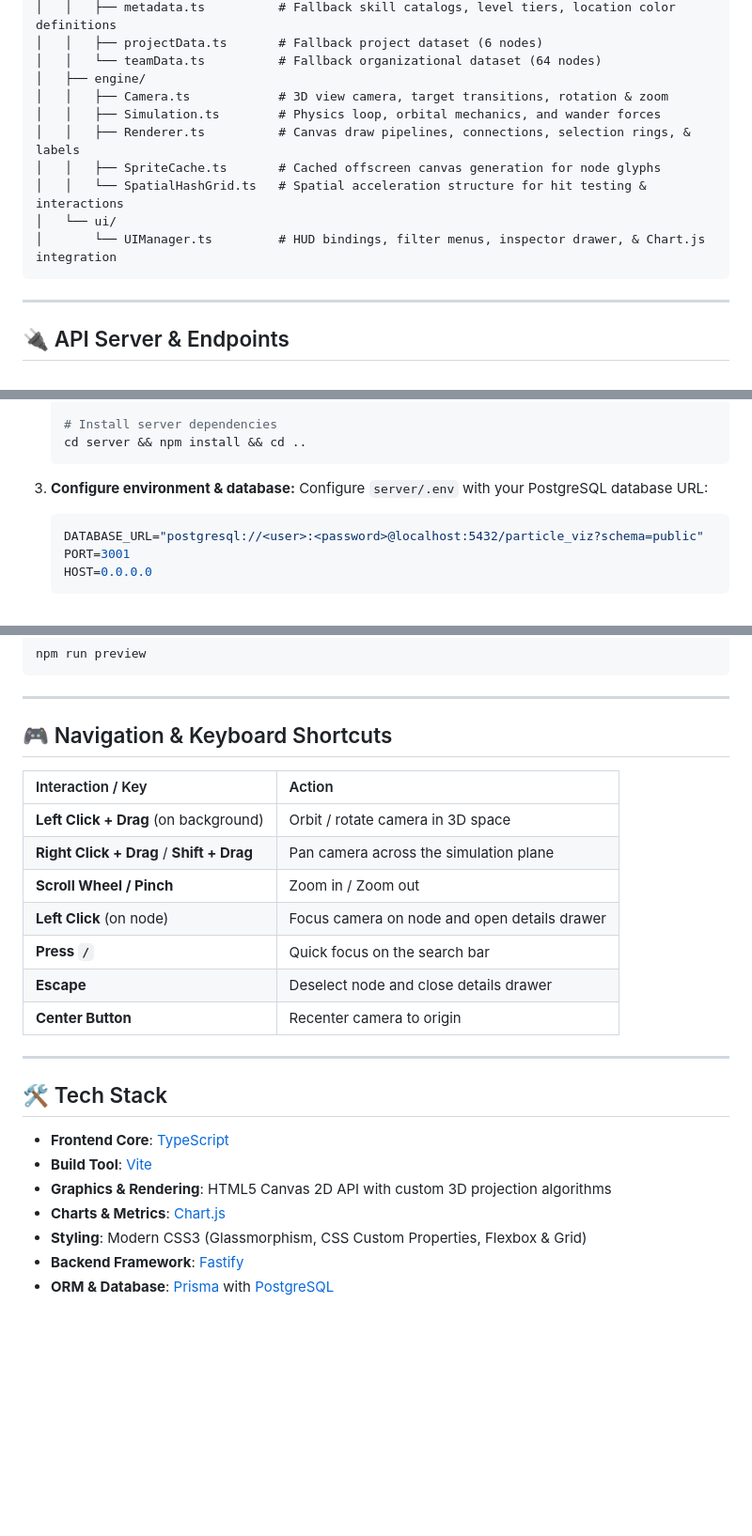
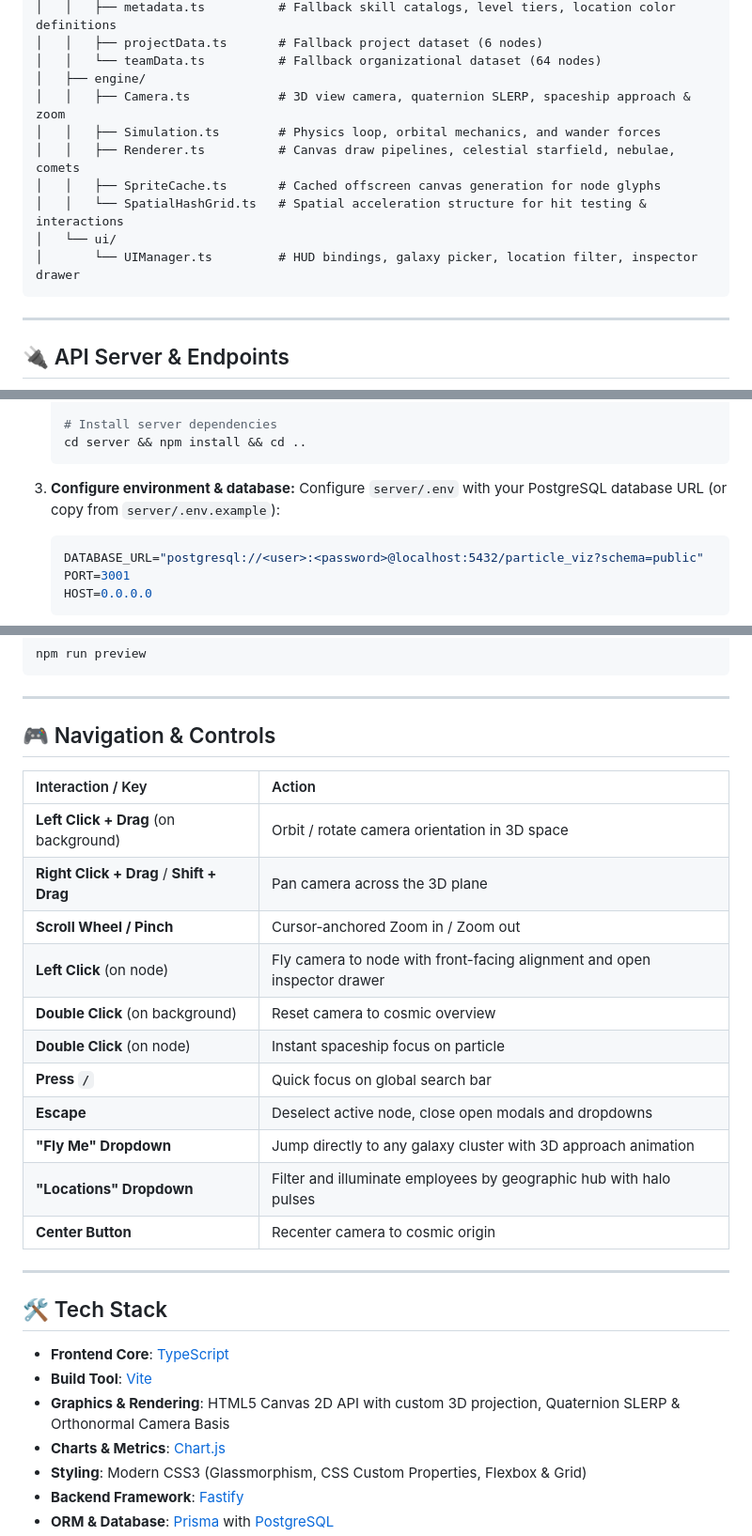
Before and after one commit to subzw0rld/datavisualization, a Markdown page: README.md, 3 parts joined by grey strips. Shown at 94% size. Rendered like a GitHub page; blank space fills up the shorter version.

````diff
--- a/README.md
+++ b/README.md
@@ -64,13 +127,13 @@ A high-performance, interactive 3D orbital particle system designed to visualize
 │   │   ├── projectData.ts       # Fallback project dataset (6 nodes)
 │   │   └── teamData.ts          # Fallback organizational dataset (64 nodes)
 │   ├── engine/
-│   │   ├── Camera.ts            # 3D view camera, target transitions, rotation & zoom
+│   │   ├── Camera.ts            # 3D view camera, quaternion SLERP, spaceship approach & zoom
 │   │   ├── Simulation.ts        # Physics loop, orbital mechanics, and wander forces
-│   │   ├── Renderer.ts          # Canvas draw pipelines, connections, selection rings, & labels
+│   │   ├── Renderer.ts          # Canvas draw pipelines, celestial starfield, nebulae, comets
 │   │   ├── SpriteCache.ts       # Cached offscreen canvas generation for node glyphs
 │   │   └── SpatialHashGrid.ts   # Spatial acceleration structure for hit testing & interactions
 │   └── ui/
-│       └── UIManager.ts         # HUD bindings, filter menus, inspector drawer, & Chart.js integration
+│       └── UIManager.ts         # HUD bindings, galaxy picker, location filter, inspector drawer
 ```
 
 ---
@@ -117,7 +180,7 @@ The backend is built with [Fastify](https://fastify.dev/) and [Prisma ORM](https
    ```
 
 3. **Configure environment & database:**
-   Configure `server/.env` with your PostgreSQL database URL:
+   Configure `server/.env` with your PostgreSQL database URL (or copy from `server/.env.example`):
    ```env
    DATABASE_URL="postgresql://<user>:<password>@localhost:5432/particle_viz?schema=public"
    PORT=3001
@@ -165,17 +228,21 @@ npm run preview
 
 ---
 
-## 🎮 Navigation & Keyboard Shortcuts
+## 🎮 Navigation & Controls
 
 | Interaction / Key | Action |
 | :--- | :--- |
-| **Left Click + Drag** (on background) | Orbit / rotate camera in 3D space |
-| **Right Click + Drag** / **Shift + Drag** | Pan camera across the simulation plane |
-| **Scroll Wheel / Pinch** | Zoom in / Zoom out |
-| **Left Click** (on node) | Focus camera on node and open details drawer |
-| **Press `/`** | Quick focus on the search bar |
-| **Escape** | Deselect node and close details drawer |
-| **Center Button** | Recenter camera to origin |
+| **Left Click + Drag** (on background) | Orbit / rotate camera orientation in 3D space |
+| **Right Click + Drag** / **Shift + Drag** | Pan camera across the 3D plane |
+| **Scroll Wheel / Pinch** | Cursor-anchored Zoom in / Zoom out |
+| **Left Click** (on node) | Fly camera to node with front-facing alignment and open inspector drawer |
+| **Double Click** (on background) | Reset camera to cosmic overview |
+| **Double Click** (on node) | Instant spaceship focus on particle |
+| **Press `/`** | Quick focus on global search bar |
+| **Escape** | Deselect active node, close open modals and dropdowns |
+| **"Fly Me" Dropdown** | Jump directly to any galaxy cluster with 3D approach animation |
+| **"Locations" Dropdown** | Filter and illuminate employees by geographic hub with halo pulses |
+| **Center Button** | Recenter camera to cosmic origin |
 
 ---
 
@@ -183,7 +250,7 @@ npm run preview
 
 - **Frontend Core**: [TypeScript](https://www.typescriptlang.org/)
 - **Build Tool**: [Vite](https://vitejs.dev/)
-- **Graphics & Rendering**: HTML5 Canvas 2D API with custom 3D projection algorithms
+- **Graphics & Rendering**: HTML5 Canvas 2D API with custom 3D projection, Quaternion SLERP & Orthonormal Camera Basis
 - **Charts & Metrics**: [Chart.js](https://www.chartjs.org/)
 - **Styling**: Modern CSS3 (Glassmorphism, CSS Custom Properties, Flexbox & Grid)
 - **Backend Framework**: [Fastify](https://fastify.dev/)
````
Also changed, not shown: other parts of README.md (+90 -27 lines).
